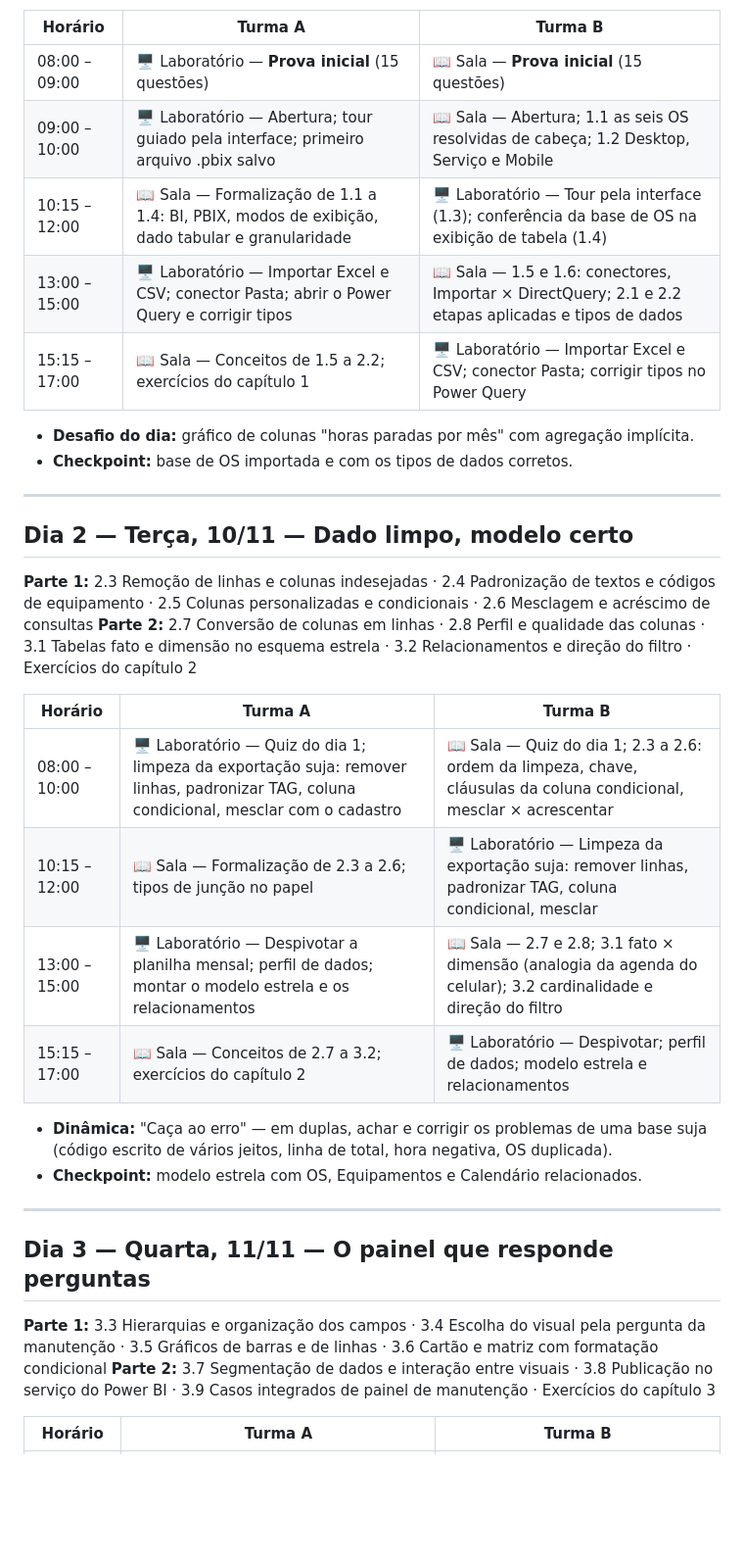
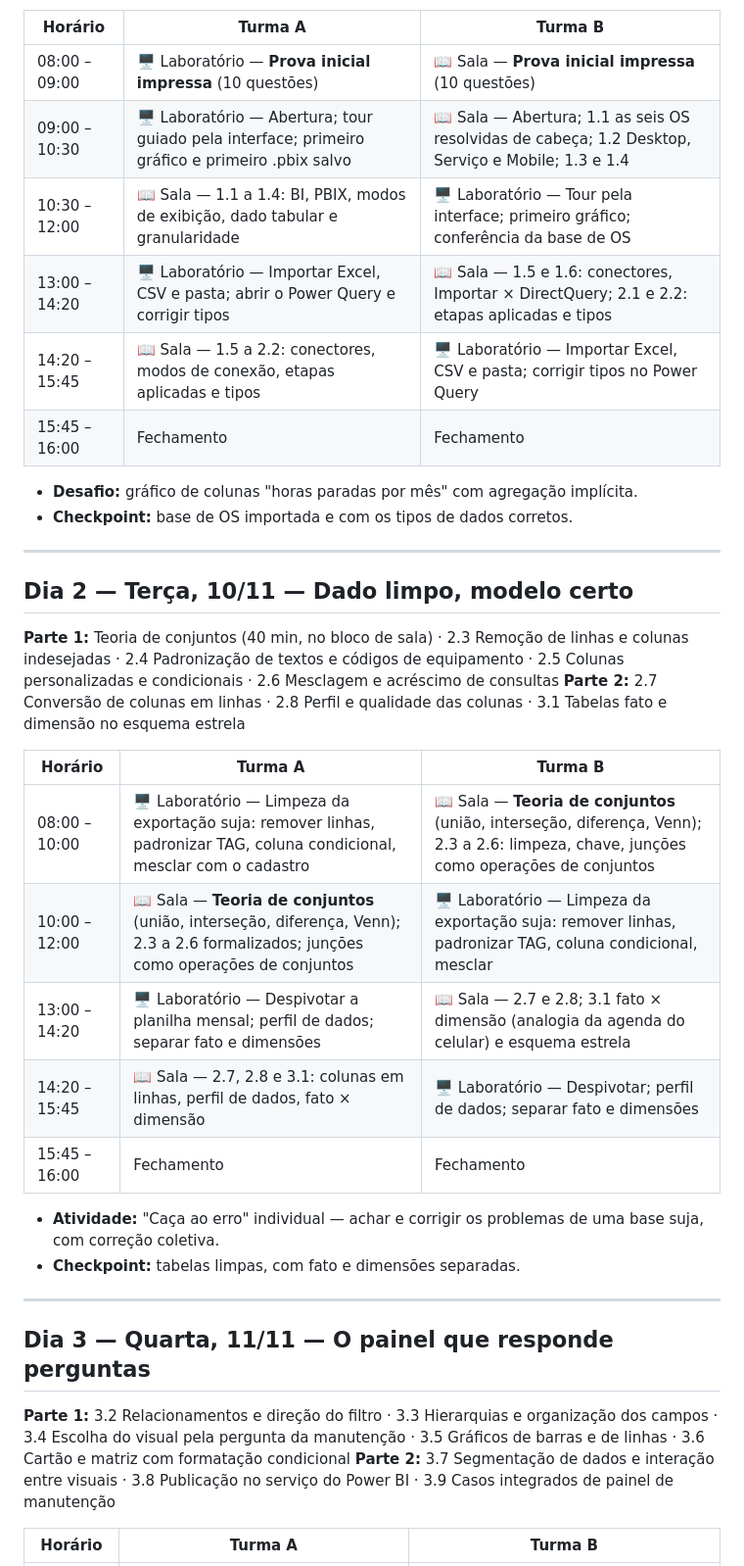
Before and after one commit to IsraelMdc/Curso_PowerBI_Dax, a Markdown page: CRONOGRAMA.md, the part around one of its changes. Shown at 98% size. Rendered like a GitHub page; blank space fills up the shorter version.

```diff
--- a/CRONOGRAMA.md
+++ b/CRONOGRAMA.md
@@ -40,38 +43,40 @@ Há um único laboratório de informática. As turmas trocam de espaço a cada b
 
 | Horário | Turma A | Turma B |
 |---|---|---|
-| 08:00 – 09:00 | 🖥️ Laboratório — **Prova inicial** (15 questões) | 📖 Sala — **Prova inicial** (15 questões) |
-| 09:00 – 10:00 | 🖥️ Laboratório — Abertura; tour guiado pela interface; primeiro arquivo .pbix salvo | 📖 Sala — Abertura; 1.1 as seis OS resolvidas de cabeça; 1.2 Desktop, Serviço e Mobile |
-| 10:15 – 12:00 | 📖 Sala — Formalização de 1.1 a 1.4: BI, PBIX, modos de exibição, dado tabular e granularidade | 🖥️ Laboratório — Tour pela interface (1.3); conferência da base de OS na exibição de tabela (1.4) |
-| 13:00 – 15:00 | 🖥️ Laboratório — Importar Excel e CSV; conector Pasta; abrir o Power Query e corrigir tipos | 📖 Sala — 1.5 e 1.6: conectores, Importar × DirectQuery; 2.1 e 2.2 etapas aplicadas e tipos de dados |
-| 15:15 – 17:00 | 📖 Sala — Conceitos de 1.5 a 2.2; exercícios do capítulo 1 | 🖥️ Laboratório — Importar Excel e CSV; conector Pasta; corrigir tipos no Power Query |
+| 08:00 – 09:00 | 🖥️ Laboratório — **Prova inicial impressa** (10 questões) | 📖 Sala — **Prova inicial impressa** (10 questões) |
+| 09:00 – 10:30 | 🖥️ Laboratório — Abertura; tour guiado pela interface; primeiro gráfico e primeiro .pbix salvo | 📖 Sala — Abertura; 1.1 as seis OS resolvidas de cabeça; 1.2 Desktop, Serviço e Mobile; 1.3 e 1.4 |
+| 10:30 – 12:00 | 📖 Sala — 1.1 a 1.4: BI, PBIX, modos de exibição, dado tabular e granularidade | 🖥️ Laboratório — Tour pela interface; primeiro gráfico; conferência da base de OS |
+| 13:00 – 14:20 | 🖥️ Laboratório — Importar Excel, CSV e pasta; abrir o Power Query e corrigir tipos | 📖 Sala — 1.5 e 1.6: conectores, Importar × DirectQuery; 2.1 e 2.2: etapas aplicadas e tipos |
+| 14:20 – 15:45 | 📖 Sala — 1.5 a 2.2: conectores, modos de conexão, etapas aplicadas e tipos | 🖥️ Laboratório — Importar Excel, CSV e pasta; corrigir tipos no Power Query |
+| 15:45 – 16:00 | Fechamento | Fechamento |
 
-- **Desafio do dia:** gráfico de colunas "horas paradas por mês" com agregação implícita.
+- **Desafio:** gráfico de colunas "horas paradas por mês" com agregação implícita.
 - **Checkpoint:** base de OS importada e com os tipos de dados corretos.
 
 ---
 
 ## Dia 2 — Terça, 10/11 — Dado limpo, modelo certo
 
-**Parte 1:** 2.3 Remoção de linhas e colunas indesejadas · 2.4 Padronização de textos e códigos de equipamento · 2.5 Colunas personalizadas e condicionais · 2.6 Mesclagem e acréscimo de consultas
-**Parte 2:** 2.7 Conversão de colunas em linhas · 2.8 Perfil e qualidade das colunas · 3.1 Tabelas fato e dimensão no esquema estrela · 3.2 Relacionamentos e direção do filtro · Exercícios do capítulo 2
+**Parte 1:** Teoria de conjuntos (40 min, no bloco de sala) · 2.3 Remoção de linhas e colunas indesejadas · 2.4 Padronização de textos e códigos de equipamento · 2.5 Colunas personalizadas e condicionais · 2.6 Mesclagem e acréscimo de consultas
+**Parte 2:** 2.7 Conversão de colunas em linhas · 2.8 Perfil e qualidade das colunas · 3.1 Tabelas fato e dimensão no esquema estrela
 
 | Horário | Turma A | Turma B |
 |---|---|---|
-| 08:00 – 10:00 | 🖥️ Laboratório — Quiz do dia 1; limpeza da exportação suja: remover linhas, padronizar TAG, coluna condicional, mesclar com o cadastro | 📖 Sala — Quiz do dia 1; 2.3 a 2.6: ordem da limpeza, chave, cláusulas da coluna condicional, mesclar × acrescentar |
-| 10:15 – 12:00 | 📖 Sala — Formalização de 2.3 a 2.6; tipos de junção no papel | 🖥️ Laboratório — Limpeza da exportação suja: remover linhas, padronizar TAG, coluna condicional, mesclar |
-| 13:00 – 15:00 | 🖥️ Laboratório — Despivotar a planilha mensal; perfil de dados; montar o modelo estrela e os relacionamentos | 📖 Sala — 2.7 e 2.8; 3.1 fato × dimensão (analogia da agenda do celular); 3.2 cardinalidade e direção do filtro |
-| 15:15 – 17:00 | 📖 Sala — Conceitos de 2.7 a 3.2; exercícios do capítulo 2 | 🖥️ Laboratório — Despivotar; perfil de dados; modelo estrela e relacionamentos |
+| 08:00 – 10:00 | 🖥️ Laboratório — Limpeza da exportação suja: remover linhas, padronizar TAG, coluna condicional, mesclar com o cadastro | 📖 Sala — **Teoria de conjuntos** (união, interseção, diferença, Venn); 2.3 a 2.6: limpeza, chave, junções como operações de conjuntos |
+| 10:00 – 12:00 | 📖 Sala — **Teoria de conjuntos** (união, interseção, diferença, Venn); 2.3 a 2.6 formalizados; junções como operações de conjuntos | 🖥️ Laboratório — Limpeza da exportação suja: remover linhas, padronizar TAG, coluna condicional, mesclar |
+| 13:00 – 14:20 | 🖥️ Laboratório — Despivotar a planilha mensal; perfil de dados; separar fato e dimensões | 📖 Sala — 2.7 e 2.8; 3.1 fato × dimensão (analogia da agenda do celular) e esquema estrela |
+| 14:20 – 15:45 | 📖 Sala — 2.7, 2.8 e 3.1: colunas em linhas, perfil de dados, fato × dimensão | 🖥️ Laboratório — Despivotar; perfil de dados; separar fato e dimensões |
+| 15:45 – 16:00 | Fechamento | Fechamento |
 
-- **Dinâmica:** "Caça ao erro" — em duplas, achar e corrigir os problemas de uma base suja (código escrito de vários jeitos, linha de total, hora negativa, OS duplicada).
-- **Checkpoint:** modelo estrela com OS, Equipamentos e Calendário relacionados.
+- **Atividade:** "Caça ao erro" individual — achar e corrigir os problemas de uma base suja, com correção coletiva.
+- **Checkpoint:** tabelas limpas, com fato e dimensões separadas.
 
 ---
 
 ## Dia 3 — Quarta, 11/11 — O painel que responde perguntas
 
-**Parte 1:** 3.3 Hierarquias e organização dos campos · 3.4 Escolha do visual pela pergunta da manutenção · 3.5 Gráficos de barras e de linhas · 3.6 Cartão e matriz com formatação condicional
-**Parte 2:** 3.7 Segmentação de dados e interação entre visuais · 3.8 Publicação no serviço do Power BI · 3.9 Casos integrados de painel de manutenção · Exercícios do capítulo 3
+**Parte 1:** 3.2 Relacionamentos e direção do filtro · 3.3 Hierarquias e organização dos campos · 3.4 Escolha do visual pela pergunta da manutenção · 3.5 Gráficos de barras e de linhas · 3.6 Cartão e matriz com formatação condicional
+**Parte 2:** 3.7 Segmentação de dados e interação entre visuais · 3.8 Publicação no serviço do Power BI · 3.9 Casos integrados de painel de manutenção
 
 | Horário | Turma A | Turma B |
 |---|---|---|
```
Also changed, not shown: other parts of CRONOGRAMA.md (+51 -42 lines), Imagens/cedtec-logo.png (added), 2 other files.
